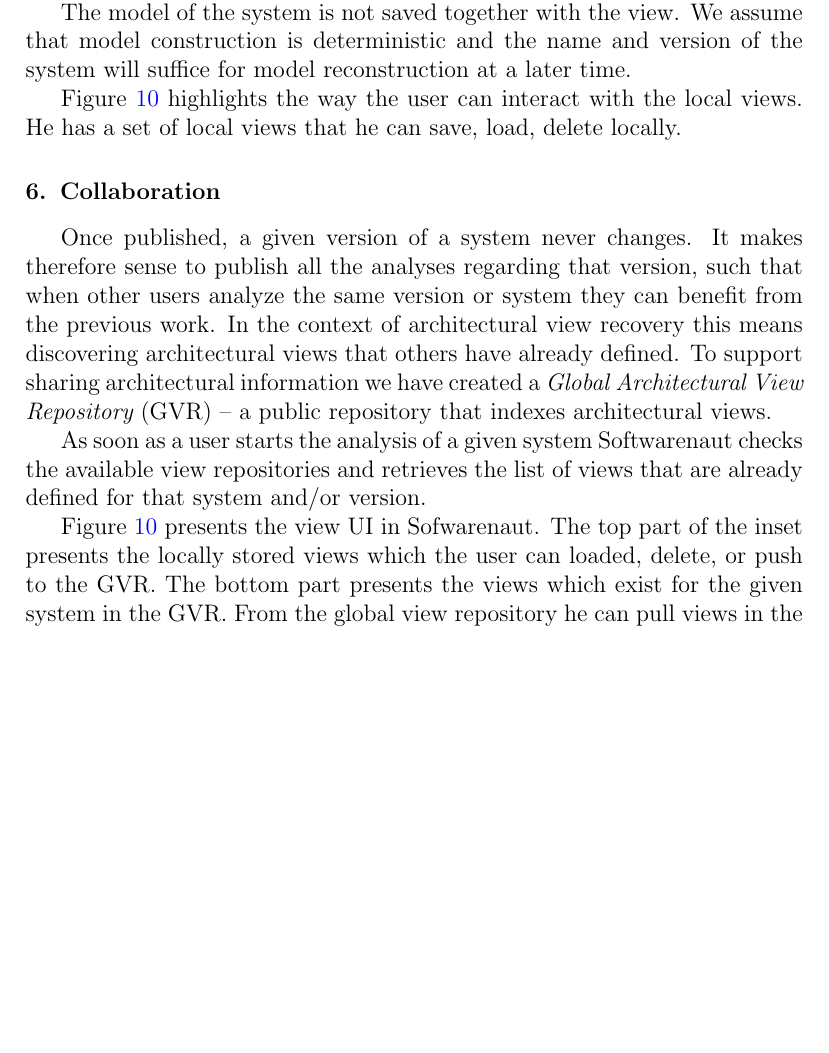
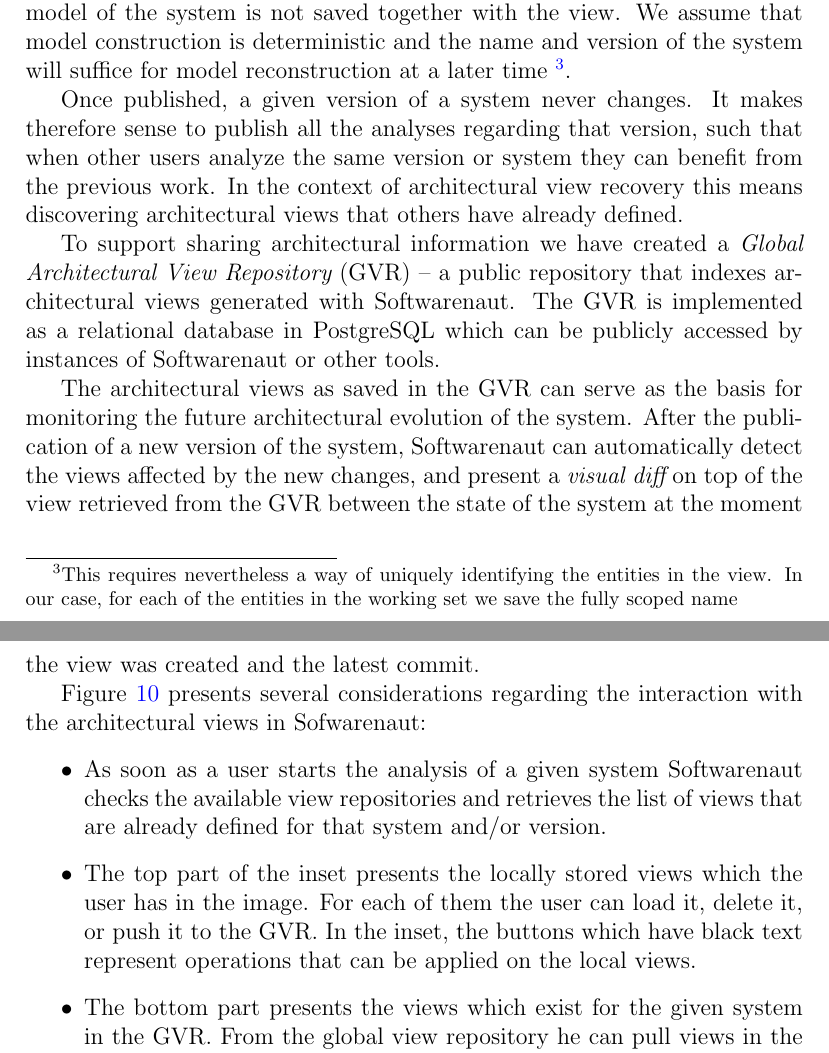
Before and after one commit to mircealungu/Softwarenaut-for-SCP-EST, a LaTeX paper (main.tex): part of page 15 of 22 before the commit and two parts of pages 14 and 15 of 22 after it, the two joined at a grey line, cut so that both start at the same text, the shorter picture padded with empty space. Compiled offline with pdfLaTeX.

Commit message:
refactored the entire paper. now i have an architecture section and the boring part on extraction is moved away from the beginig...

```diff
--- a/main.tex
+++ b/main.tex
@@ -455,22 +426,44 @@
 
-The model of the system is not saved together with the view. We assume that model construction is deterministic and the name and version of the system will suffice for model reconstruction at a later time. % Moreover, in most of the cases the views are reused locally.
+The technical detail that allows this is view persistence: in Softwarenaut one can save and restore any view during the exploration. This this allows for a {\em divide et impera} approach to architecture recovery and representation: each time a view risks becoming too complex the user saves it and the further exploration focuses only on a sub-part of the view.
+
+View persistence requires the following information: The name and version of the system under analysis, the current working set with the positions of all the nodes in it, the active node and edge filters (both explicit and rule based), the creator of the view, and a name and description of the view. The model of the system is not saved together with the view. We assume that model construction is deterministic and the name and version of the system will suffice for model reconstruction at a later time \footnote{This requires nevertheless a way of uniquely identifying the entities in the view. In our case, for each of the entities in the working set we save the fully scoped name}.
+
+
+
+% Moreover, in most of the cases the views are reused locally.
 
 
 %The filters are predefined. In the future we plan to support user-defined filters and their publication together with the views.
 
-\fref{viops} highlights the way the user can interact with the local views. He has a set of local views that he can save, load, delete locally.
 
+% \fref{viops} highlights the way the user can interact with the local views. He has a set of local views that he can save, load, delete locally.
 
-% \newpage
+%\newpage
 % COLLABORATION
-\section {Collaboration}
-\label {sec:collab}
+%\section {Collaboration}
+%\label {sec:collab}
 
 % We have shown that in Softwarenaut views are entities that can be saved and restored. In this section we talk about the possibility of sharing the views with other users.
 
-Once published, a given version of a system never changes. It makes therefore sense to publish all the analyses regarding that version, such that when other users analyze the same version or system they can benefit from the previous work. In the context of architectural view recovery this means discovering architectural views that others have already defined. To support sharing architectural information we have created a {\em Global Architectural View Repository} (GVR) -- a public repository that indexes architectural views.
+Once published, a given version of a system never changes. It makes therefore sense to publish all the analyses regarding that version, such that when other users analyze the same version or system they can benefit from the previous work. In the context of architectural view recovery this means discovering architectural views that others have already defined.
 
-As soon as a user starts the analysis of a given system Softwarenaut checks the available view repositories and retrieves the list of views that are already defined for that system and/or version.
+
+To support sharing architectural information we have created a {\em Global Architectural View Repository} (GVR) -- a public repository that indexes architectural views generated with Softwarenaut. The GVR is implemented as a relational database in PostgreSQL which can be publicly accessed by instances of Softwarenaut or other tools. %In the future we plan to provide a web services interface to the GVR.
+
+The architectural views as saved in the GVR can serve as the basis for monitoring the future architectural evolution of the system. After the publication of a new version of the system, Softwarenaut can automatically detect the views affected by the new changes, and present a {\em visual diff} on top of the view retrieved from the GVR between the state of the system at the moment the view was created and the latest commit.
+
+
+
+\fref{viops} presents several considerations regarding the interaction with the architectural views in Sofwarenaut:
+
+\begin{itemize}
+
+\item As soon as a user starts the analysis of a given system Softwarenaut checks the available view repositories and retrieves the list of views that are already defined for that system and/or version.
+
+\item The top part of the inset presents the locally stored views which the user has in the image. For each of them the user can load it, delete it, or push it to the GVR. In the inset, the buttons which have black text represent operations that can be applied on the local views.
+
+\item The bottom part presents the views which exist for the given system in the GVR. From the global view repository he can pull views in the local repository, or if he is the creator of such a view he can delete it from the global repository too. The view sharing mechanism is the latest addition to Softwarenaut and we are still waiting to test it with users.
+\end{itemize}
 
 
 \begin{figure}[h]
@@ -481,4 +474,3 @@
 \end{center}
 \end{figure}
 
-\fref{viops} presents the view UI in Sofwarenaut. The top part of the inset presents the locally stored views which the user can loaded, delete, or push to the GVR. The bottom part presents the views which exist for the given system in the GVR. From the global view repository he can pull views in the local repository, or if he is the creator of such a view he can delete it from the global repository too. The view sharing mechanism is the latest addition to Softwarenaut and we are still waiting to test it with users.
```
Also changed, not shown: images/DependencyAggregation.pdf, main.tex (103 more changed lines), 1 other file.
